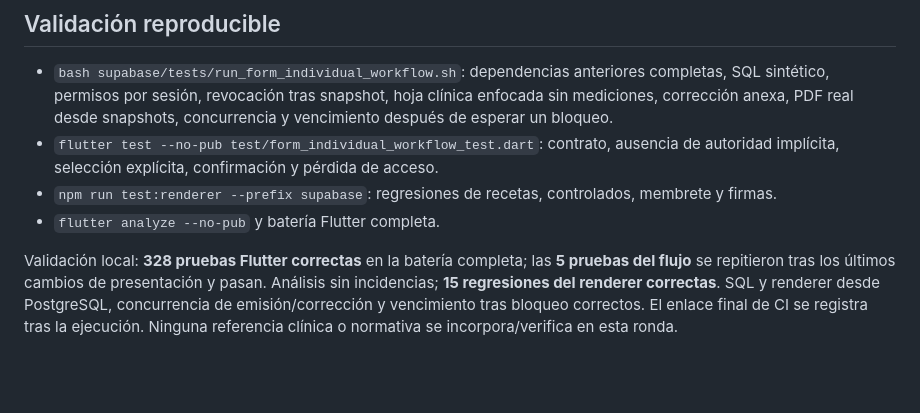
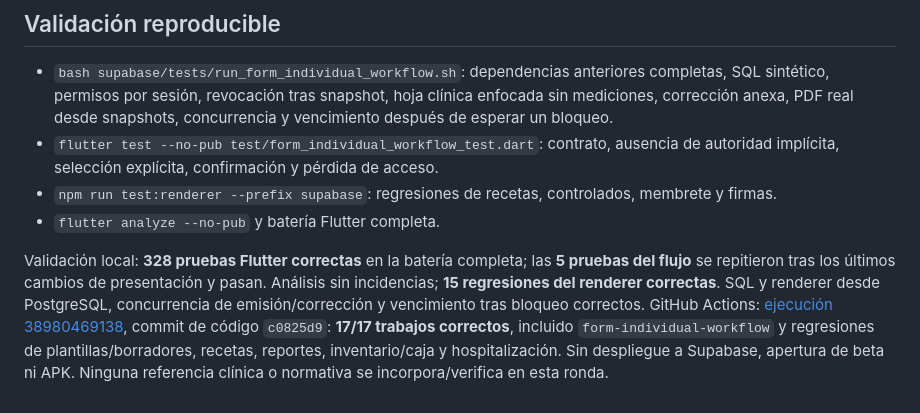
Before and after one commit to Alexcore123R/Vet-dosis-pruebas, a Markdown page: docs/permisos-etapa2b16-autorizacion-formatos.md, the part around the change. Drawn GitHub-style; blank space fills up the shorter version.

Commit message:
Record isolated individual form workflow validation

```diff
--- a/docs/permisos-etapa2b16-autorizacion-formatos.md
+++ b/docs/permisos-etapa2b16-autorizacion-formatos.md
@@ -52,4 +52,4 @@ La vista previa del tutor y el PDF final no permiten compartir/imprimir antes de
 - `npm run test:renderer --prefix supabase`: regresiones de recetas, controlados, membrete y firmas.
 - `flutter analyze --no-pub` y batería Flutter completa.
 
-Validación local: **328 pruebas Flutter correctas** en la batería completa; las **5 pruebas del flujo** se repitieron tras los últimos cambios de presentación y pasan. Análisis sin incidencias; **15 regresiones del renderer correctas**. SQL y renderer desde PostgreSQL, concurrencia de emisión/corrección y vencimiento tras bloqueo correctos. El enlace final de CI se registra tras la ejecución. Ninguna referencia clínica o normativa se incorpora/verifica en esta ronda.
+Validación local: **328 pruebas Flutter correctas** en la batería completa; las **5 pruebas del flujo** se repitieron tras los últimos cambios de presentación y pasan. Análisis sin incidencias; **15 regresiones del renderer correctas**. SQL y renderer desde PostgreSQL, concurrencia de emisión/corrección y vencimiento tras bloqueo correctos. GitHub Actions: [ejecución 38980469138](https://github.com/Alexcore123R/Vet-dosis-pruebas/actions/runs/38980469138), commit de código `c0825d9`: **17/17 trabajos correctos**, incluido `form-individual-workflow` y regresiones de plantillas/borradores, recetas, reportes, inventario/caja y hospitalización. Sin despliegue a Supabase, apertura de beta ni APK. Ninguna referencia clínica o normativa se incorpora/verifica en esta ronda.
```
